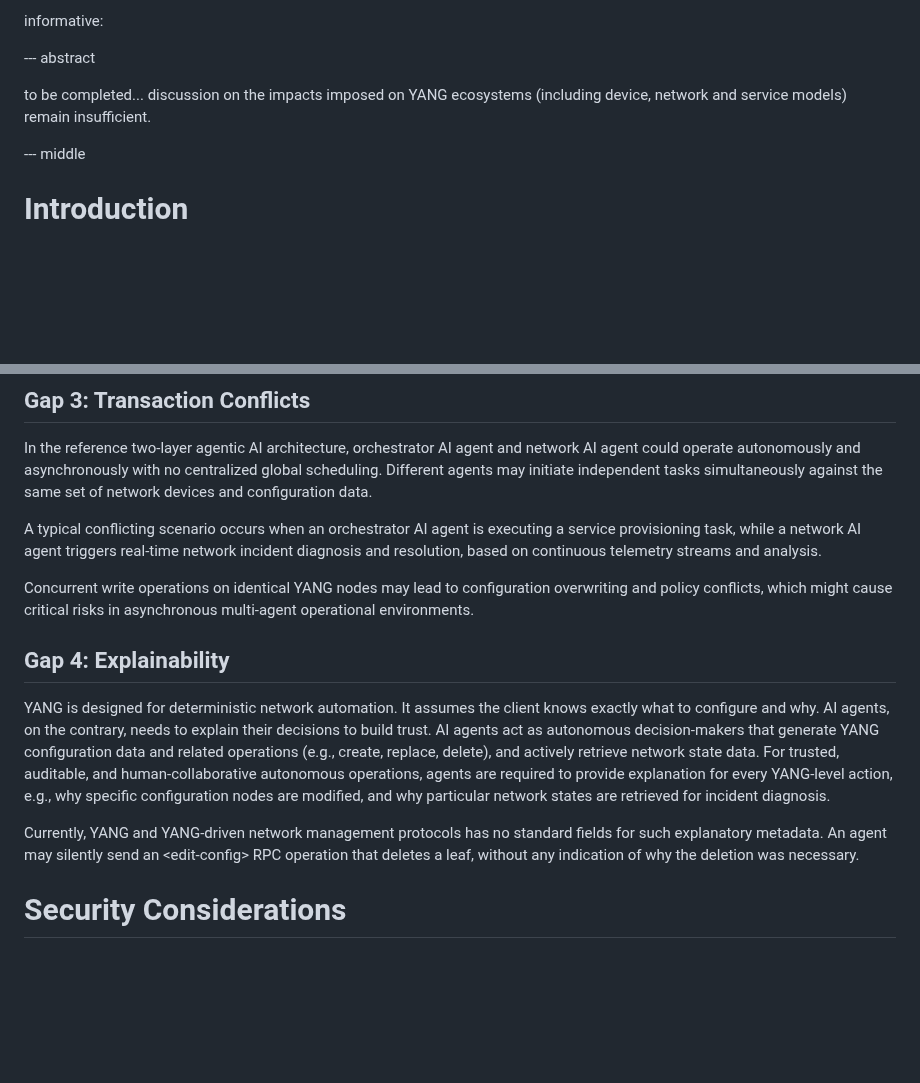
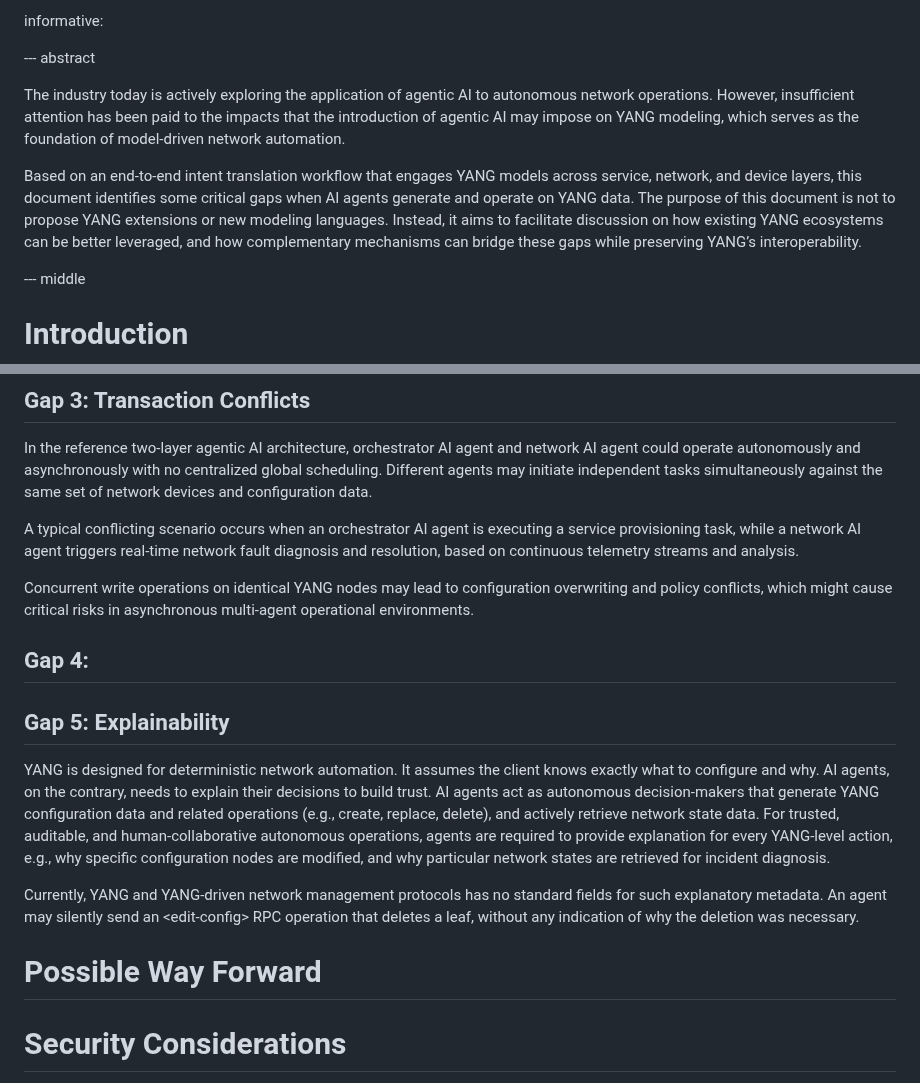
Before and after one commit to QiufangMa/AgentImpact2YANG, a Markdown page: draft-xxx-yang-agent-challenges.md, 2 parts joined by grey strips. Rendered like a GitHub page; blank space fills up the shorter version.

```diff
--- a/draft-xxx-yang-agent-challenges.md
+++ b/draft-xxx-yang-agent-challenges.md
@@ -41,8 +41,9 @@ informative:
 
 --- abstract
 
- to be completed...
- discussion on the impacts imposed on YANG ecosystems (including device, network and service models) remain insufficient.
+The industry today is actively exploring the application of agentic AI to autonomous network operations. However, insufficient attention has been paid to the impacts that the introduction of agentic AI may impose on YANG modeling, which serves as the foundation of model-driven network automation.
+
+Based on an end-to-end intent translation workflow that engages YANG models across service, network, and device layers, this document identifies some critical gaps when AI agents generate and operate on YANG data. The purpose of this document is not to propose YANG extensions or new modeling languages. Instead, it aims to facilitate discussion on how existing YANG ecosystems can be better leveraged, and how complementary mechanisms can bridge these gaps while preserving YANG’s interoperability.
 
 
 --- middle
@@ -159,17 +181,19 @@ In short, the fixed-state design of YANG creates a hard boundary for carrying in
 
 In the reference two-layer agentic AI architecture, orchestrator AI agent and network AI agent could operate autonomously and asynchronously with no centralized global scheduling. Different agents may initiate independent tasks simultaneously against the same set of network devices and configuration data.
 
-A typical conflicting scenario occurs when an orchestrator AI agent is executing a service provisioning task, while a network AI agent triggers real-time network incident diagnosis and resolution, based on continuous telemetry streams and analysis.
+A typical conflicting scenario occurs when an orchestrator AI agent is executing a service provisioning task, while a network AI agent triggers real-time network fault diagnosis and resolution, based on continuous telemetry streams and analysis.
 
 Concurrent write operations on identical YANG nodes may lead to configuration overwriting and policy conflicts, which might cause critical risks in asynchronous multi-agent operational environments.
 
-## Gap 4: Explainability
+## Gap 4:
+
+## Gap 5: Explainability
 
 YANG is designed for deterministic network automation. It assumes the client knows exactly what to configure and why. AI agents, on the contrary, needs to explain their decisions to build trust. AI agents act as autonomous decision-makers that generate YANG configuration data and related operations (e.g., create, replace, delete), and actively retrieve network state data. For trusted, auditable, and human-collaborative autonomous operations, agents are required to provide explanation for every YANG-level action, e.g., why specific configuration nodes are modified, and why particular network states are retrieved for incident diagnosis.
 
 Currently, YANG and YANG-driven network management protocols has no standard fields for such explanatory metadata. An agent may silently send an \<edit-config\> RPC operation that deletes a leaf, without any indication of why the deletion was necessary.
 
-
+# Possible Way Forward
 
 
 
```
Also changed, not shown: other parts of draft-xxx-yang-agent-challenges.md (+29 -8 lines).
